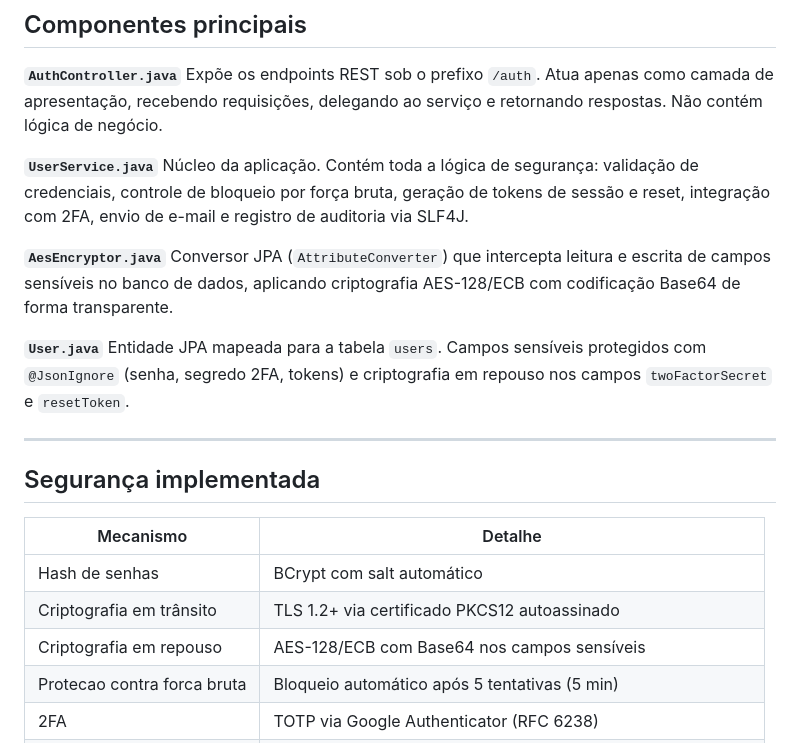
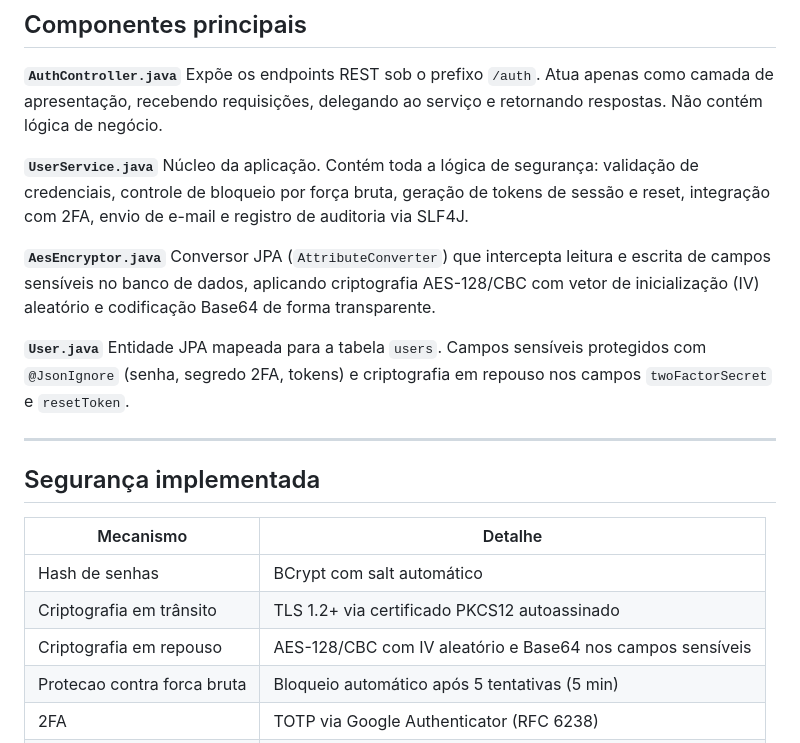
Before and after one commit to leo-vasi/suaoficina_auth_demo, a Markdown page: README.md, the part around the change. Rendered like a GitHub page.

Commit message:
Update encryption method from AES-128/ECB to AES-128/CBC

```diff
--- a/README.md
+++ b/README.md
@@ -85,7 +85,7 @@ Expõe os endpoints REST sob o prefixo `/auth`. Atua apenas como camada de apres
 Núcleo da aplicação. Contém toda a lógica de segurança: validação de credenciais, controle de bloqueio por força bruta, geração de tokens de sessão e reset, integração com 2FA, envio de e-mail e registro de auditoria via SLF4J.
 
 **`AesEncryptor.java`**
-Conversor JPA (`AttributeConverter`) que intercepta leitura e escrita de campos sensíveis no banco de dados, aplicando criptografia AES-128/ECB com codificação Base64 de forma transparente.
+Conversor JPA (`AttributeConverter`) que intercepta leitura e escrita de campos sensíveis no banco de dados, aplicando criptografia AES-128/CBC com vetor de inicialização (IV) aleatório e codificação Base64 de forma transparente.
 
 **`User.java`**
 Entidade JPA mapeada para a tabela `users`. Campos sensíveis protegidos com `@JsonIgnore` (senha, segredo 2FA, tokens) e criptografia em repouso nos campos `twoFactorSecret` e `resetToken`.
@@ -98,7 +98,7 @@ Entidade JPA mapeada para a tabela `users`. Campos sensíveis protegidos com `@J
 |---|---|
 | Hash de senhas | BCrypt com salt automático |
 | Criptografia em trânsito | TLS 1.2+ via certificado PKCS12 autoassinado |
-| Criptografia em repouso | AES-128/ECB com Base64 nos campos sensíveis |
+| Criptografia em repouso | AES-128/CBC com IV aleatório e Base64 nos campos sensíveis |
 | Protecao contra forca bruta | Bloqueio automático após 5 tentativas (5 min) |
 | 2FA | TOTP via Google Authenticator (RFC 6238) |
 | Sessão | Token UUID com expiração de 10 minutos |
```
